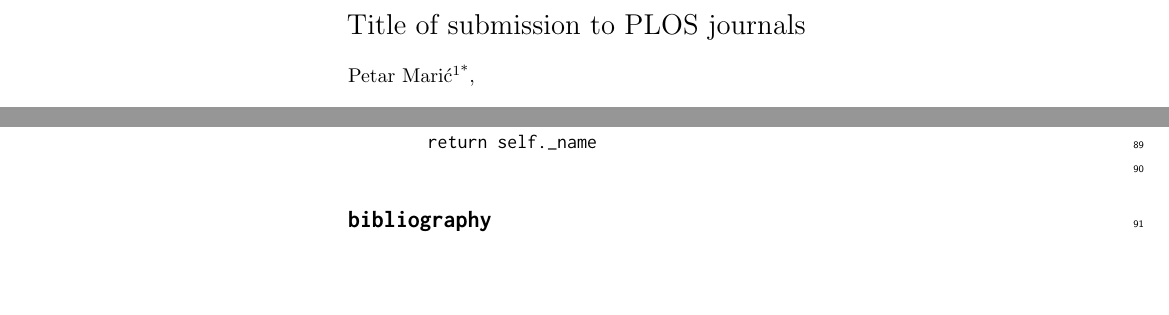
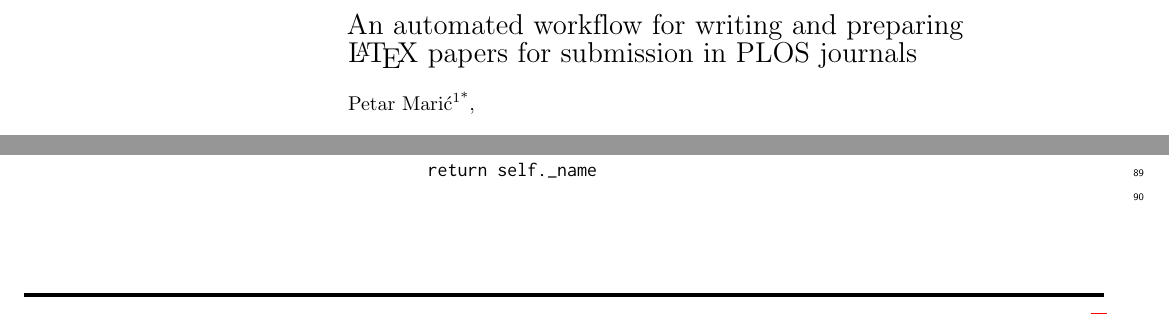
Before and after one commit to petarmaric/paper-2019-automated-plos-workflow, a LaTeX document (paper.tex, which reads head/title.tex): two parts of pages 1 and 3 of 8 before the commit and two parts of pages 1 and 3 of 9 after it, joined at a grey line, cut at the place of the change, the shorter picture padded with empty space. Compiled offline with pdfLaTeX.

Commit message:
Updated title

```diff
--- a/head/title.tex
+++ b/head/title.tex
@@ -1,6 +1,6 @@
 % Title must be 250 characters or less.
 {\Large
 % Please use "sentence case" for title and headings (capitalize only the first word in a title
-\textbf\newline{Title of submission to PLOS journals}
+\textbf\newline{An automated workflow for writing and preparing \LaTeX~papers for submission in PLOS journals}
 }
 \newline
```
